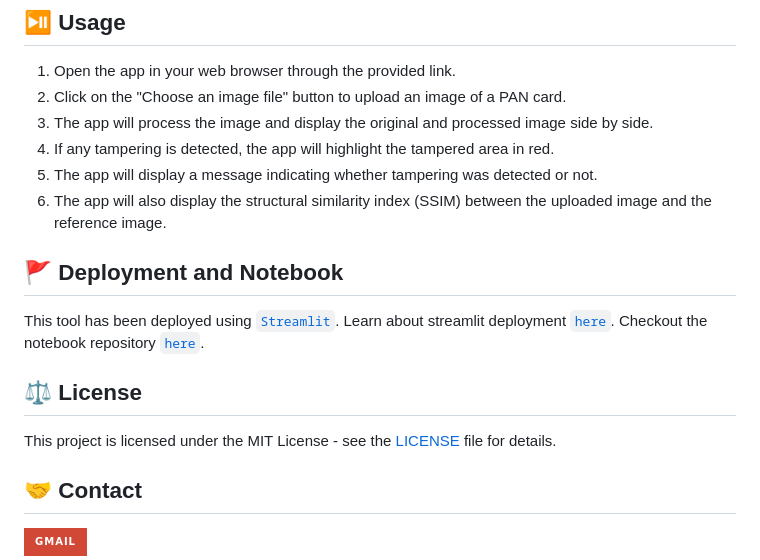
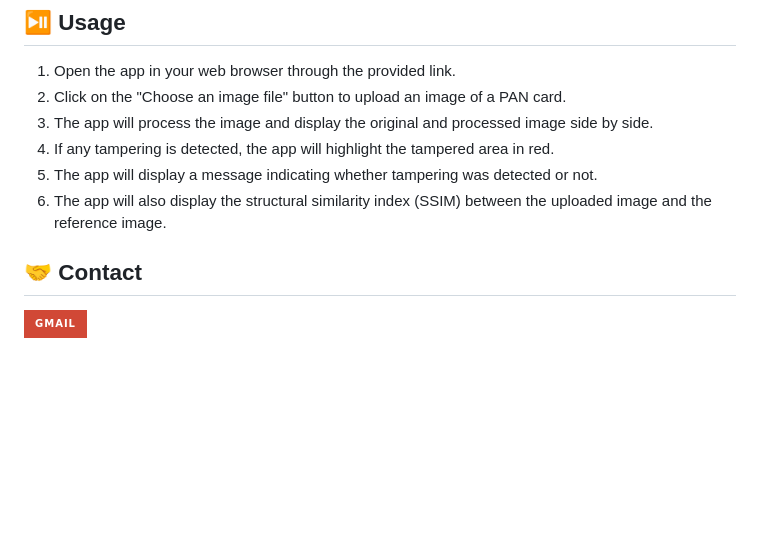
Before and after one commit to Biswajit6844/pan-card-tampeing-app, a Markdown page: README.md, the part around one of its changes. Drawn GitHub-style; badges without logos; blank space fills up the shorter version.

```diff
--- a/README.md
+++ b/README.md
@@ -103,15 +95,6 @@ streamlit run app.py
 
 
 
-## :triangular_flag_on_post: Deployment and Notebook
-
-This tool has been deployed using [`Streamlit`](https://streamlit.io/). Learn about streamlit deployment [`here`](https://docs.streamlit.io/streamlit-community-cloud/get-started/deploy-an-app). Checkout the notebook repository [`here`](https://github.com/Priyanshu88/Pan-Card-Tampering-Detection).
-
-
-
-## :balance_scale: License
-
-This project is licensed under the MIT License - see the [LICENSE](https://github.com/Priyanshu88/Pan-Card-Tampering-Detection-Streamlit-App/blob/main/LICENSE) file for details.
 
 
 
```
Also changed, not shown: other parts of README.md (+1 -9 lines).
